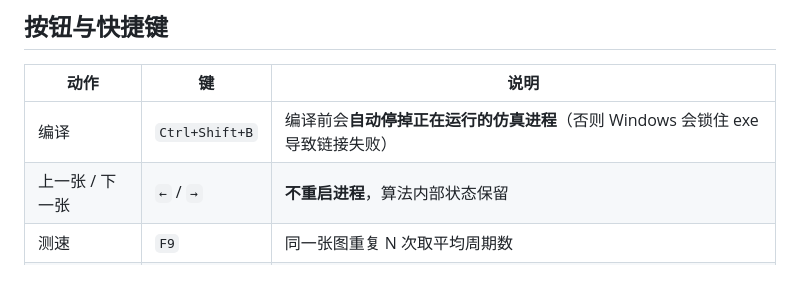
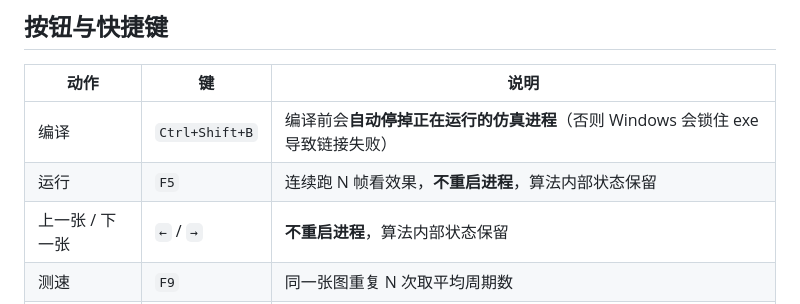
Before and after one commit to maomao23314/71-vision-studio, a Markdown page: README.md, the part around the change. Drawn GitHub-style; blank space fills up the shorter version.

Commit message:
docs: README 按钮表补上「运行 (F5)」

```diff
--- a/README.md
+++ b/README.md
@@ -177,6 +177,7 @@ void camera_draw(void)                     /* 每帧（填进「后处理函数
 | 动作 | 键 | 说明 |
 |---|---|---|
 | 编译 | `Ctrl+Shift+B` | 编译前会**自动停掉正在运行的仿真进程**（否则 Windows 会锁住 exe 导致链接失败） |
+| 运行 | `F5` | 连续跑 N 帧看效果，**不重启进程**，算法内部状态保留 |
 | 上一张 / 下一张 | `←` / `→` | **不重启进程**，算法内部状态保留 |
 | 测速 | `F9` | 同一张图重复 N 次取平均周期数 |
 | 停止 | `Shift+F5` | |
```
